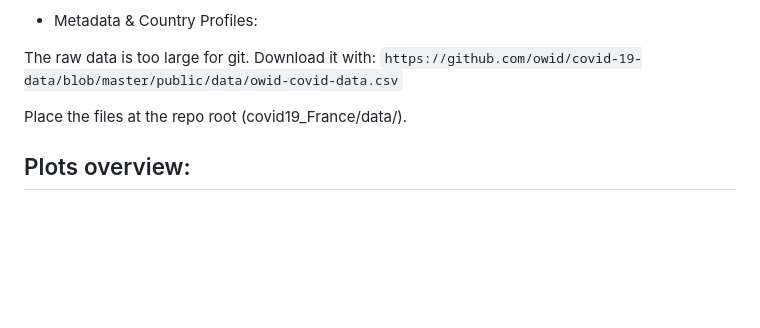
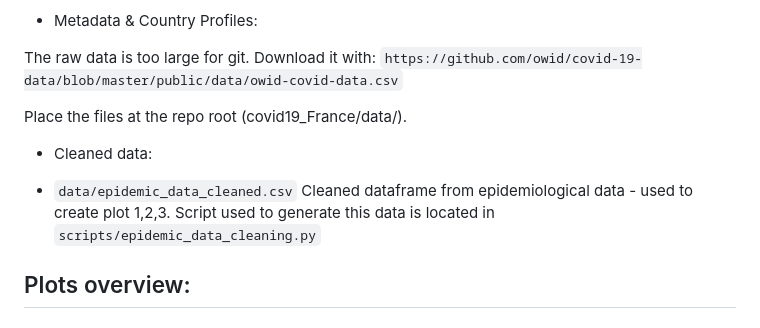
Before and after one commit to zofiarewak/covid19_France, a Markdown page: README.md, the part around the change. Drawn GitHub-style; blank space fills up the shorter version.

```diff
--- a/README.md
+++ b/README.md
@@ -14,6 +14,11 @@ The dataset contains time-series epidemiological data (specifically tracking the
 The raw data is too large for git. Download it with: `https://github.com/owid/covid-19-data/blob/master/public/data/owid-covid-data.csv`
 
 Place the files at the repo root (covid19_France/data/).
+
+- Cleaned data:
+
+- `data/epidemic_data_cleaned.csv`
+Cleaned dataframe from epidemiological data - used to create plot 1,2,3. Script used to generate this data is located in `scripts/epidemic_data_cleaning.py`
 
 ## Plots overview:
 
```
